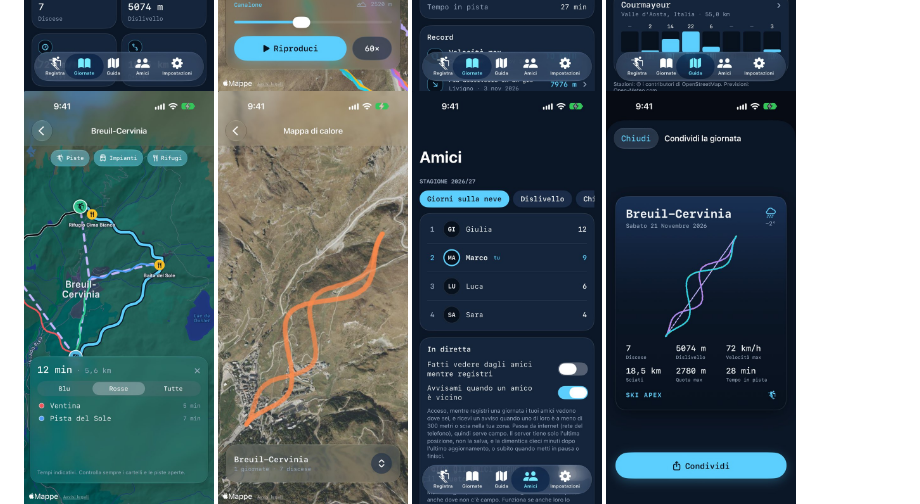
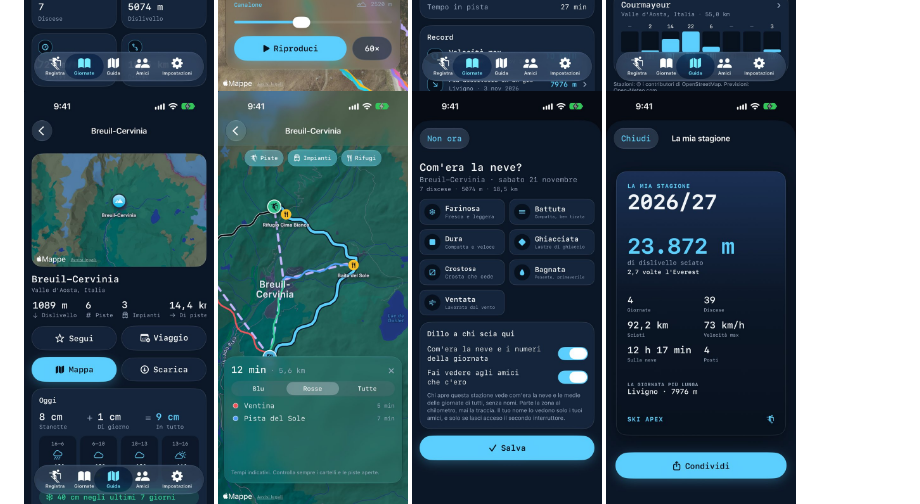
Before and after one commit to TheBlackSide243/skiapex-ios, a Markdown page: README.md, the part around the change. GitHub-like rendering; pictures changed too: docs/screenshots/iphone-recap.jpg (added), docs/screenshots/iphone-resort.jpg (added), docs/screenshots/iphone-snow.jpg (added).

Commit message:
Pictures of the ski area's page, the question about the snow and the season recap
Co-Authored-By: Claude Fable 5.2 <noreply@anthropic.com>

```diff
--- a/README.md
+++ b/README.md
@@ -48,7 +48,10 @@ Premi **Inizia** ai piedi della pista, metti l'iPhone in tasca e scia. Ski Apex
   <img src="docs/screenshots/iphone-replay.jpg" width="190" alt="Rivivi la giornata">
   <img src="docs/screenshots/iphone-stats.jpg" width="190" alt="Statistiche e record">
   <img src="docs/screenshots/iphone-guide.jpg" width="190" alt="La guida delle stazioni con la neve prevista">
+  <img src="docs/screenshots/iphone-resort.jpg" width="190" alt="La pagina di una stazione: piste, impianti e la neve di oggi">
   <img src="docs/screenshots/iphone-explore.jpg" width="190" alt="La mappa delle piste con il percorso da un punto all'altro">
+  <img src="docs/screenshots/iphone-snow.jpg" width="190" alt="A fine giornata: com'era la neve?">
+  <img src="docs/screenshots/iphone-recap.jpg" width="190" alt="Il riepilogo della stagione da condividere">
   <img src="docs/screenshots/iphone-heat.jpg" width="190" alt="La mappa di calore">
   <img src="docs/screenshots/iphone-friends.jpg" width="190" alt="La classifica con gli amici">
   <img src="docs/screenshots/iphone-share.jpg" width="190" alt="L'immagine da condividere">
```
Also changed, not shown: 2 other files.
